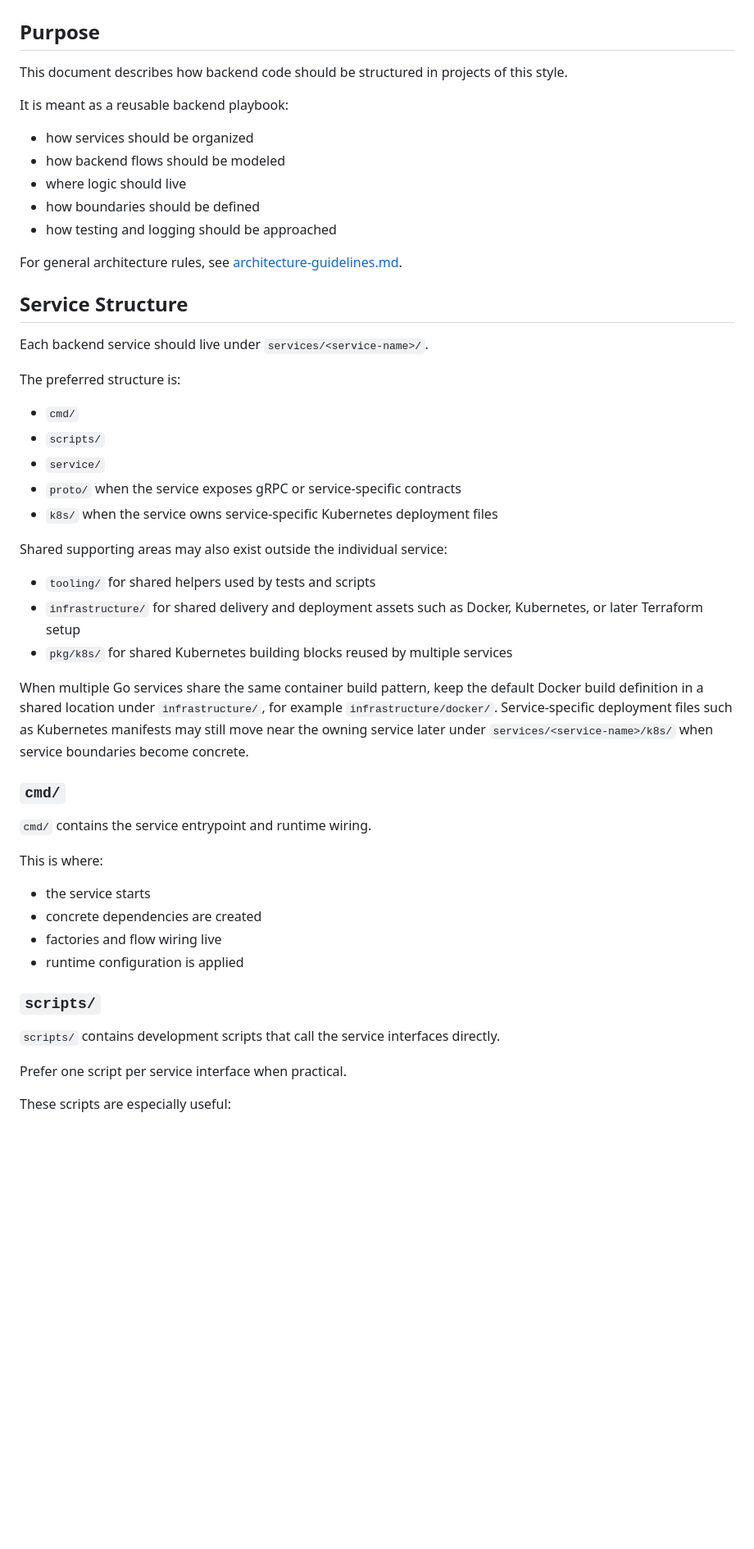
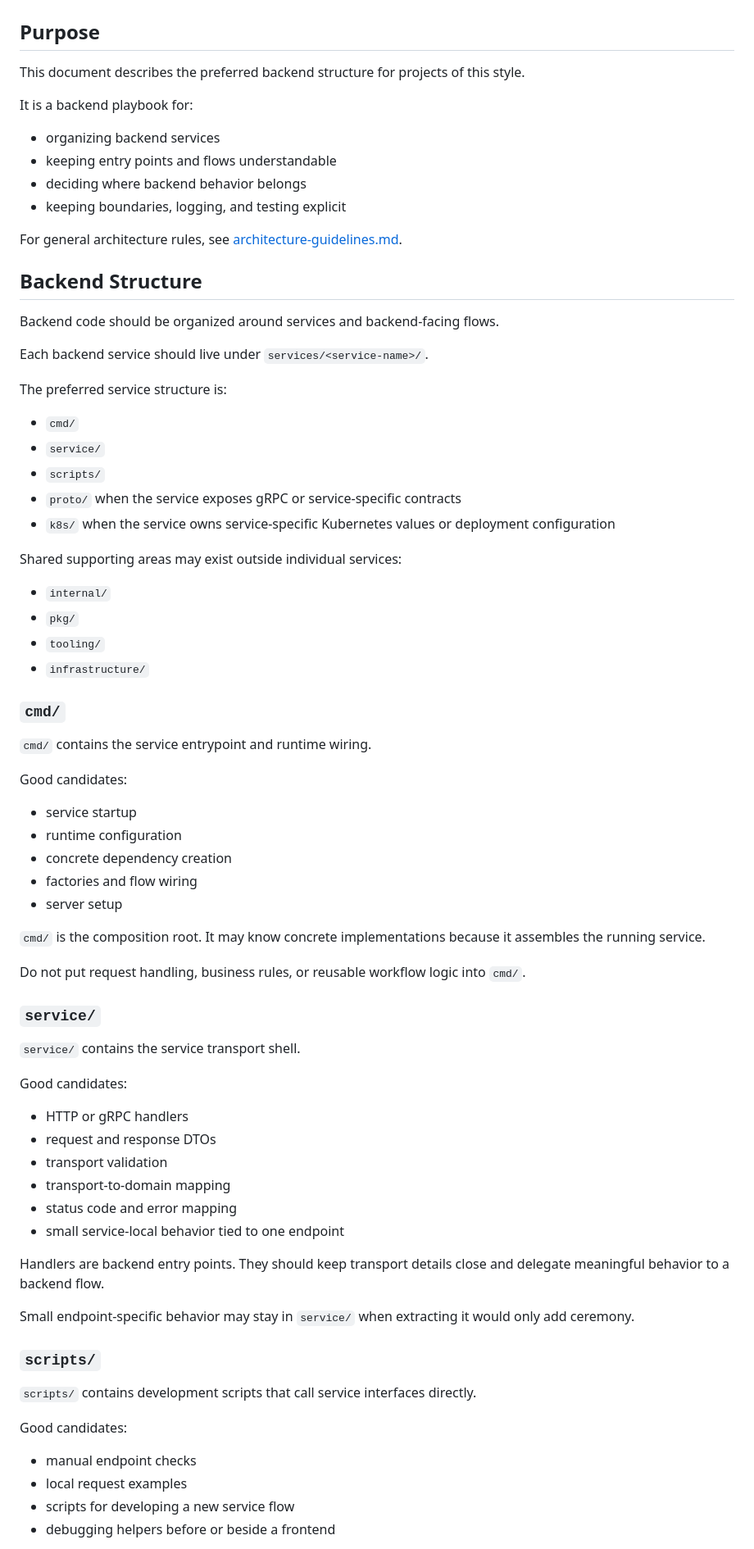
Before and after one commit to Dylar/ai-trust-game, a Markdown page: docs/architecture-backend.md, the part around one of its changes. Shown at 82% size. Rendered like a GitHub page; blank space fills up the shorter version.

Commit message:
refine architecture-backend.md

```diff
--- a/docs/architecture-backend.md
+++ b/docs/architecture-backend.md
@@ -2,57 +2,81 @@
 
 ## Purpose
 
-This document describes how backend code should be structured in projects of this style.
+This document describes the preferred backend structure for projects of this style.
 
-It is meant as a reusable backend playbook:
+It is a backend playbook for:
 
-- how services should be organized
-- how backend flows should be modeled
-- where logic should live
-- how boundaries should be defined
-- how testing and logging should be approached
+- organizing backend services
+- keeping entry points and flows understandable
+- deciding where backend behavior belongs
+- keeping boundaries, logging, and testing explicit
 
 For general architecture rules, see [architecture-guidelines.md](./architecture-guidelines.md).
 
-## Service Structure
+## Backend Structure
+
+Backend code should be organized around services and backend-facing flows.
 
 Each backend service should live under `services/<service-name>/`.
 
-The preferred structure is:
+The preferred service structure is:
 
 - `cmd/`
+- `service/`
 - `scripts/`
-- `service/`
 - `proto/` when the service exposes gRPC or service-specific contracts
-- `k8s/` when the service owns service-specific Kubernetes deployment files
+- `k8s/` when the service owns service-specific Kubernetes values or deployment configuration
 
-Shared supporting areas may also exist outside the individual service:
+Shared supporting areas may exist outside individual services:
 
-- `tooling/` for shared helpers used by tests and scripts
-- `infrastructure/` for shared delivery and deployment assets such as Docker, Kubernetes, or later Terraform setup
-- `pkg/k8s/` for shared Kubernetes building blocks reused by multiple services
-
-When multiple Go services share the same container build pattern, keep the default Docker build definition in a shared
-location under `infrastructure/`, for example `infrastructure/docker/`.
-Service-specific deployment files such as Kubernetes manifests may still move near the owning service later under
-`services/<service-name>/k8s/` when service boundaries become concrete.
+- `internal/`
+- `pkg/`
+- `tooling/`
+- `infrastructure/`
 
 ### `cmd/`
 
 `cmd/` contains the service entrypoint and runtime wiring.
 
-This is where:
+Good candidates:
 
-- the service starts
-- concrete dependencies are created
-- factories and flow wiring live
-- runtime configuration is applied
+- service startup
+- runtime configuration
+- concrete dependency creation
+- factories and flow wiring
+- server setup
+
+`cmd/` is the composition root.
+It may know concrete implementations because it assembles the running service.
+
+Do not put request handling, business rules, or reusable workflow logic into `cmd/`.
+
+### `service/`
+
+`service/` contains the service transport shell.
+
+Good candidates:
+
+- HTTP or gRPC handlers
+- request and response DTOs
+- transport validation
+- transport-to-domain mapping
+- status code and error mapping
+- small service-local behavior tied to one endpoint
+
+Handlers are backend entry points.
+They should keep transport details close and delegate meaningful behavior to a backend flow.
+
+Small endpoint-specific behavior may stay in `service/` when extracting it would only add ceremony.
 
 ### `scripts/`
 
-`scripts/` contains development scripts that call the service interfaces directly.
+`scripts/` contains development scripts that call service interfaces directly.
 
-Prefer one script per service interface when practical.
+Good candidates:
 
-These scripts are especially useful:
+- manual endpoint checks
+- local request examples
+- scripts for developing a new service flow
+- debugging helpers before or beside a frontend
 
```
Also changed, not shown: other parts of docs/architecture-backend.md (+225 -138 lines), docs/architecture-frontend.md (+4 -0 lines).
